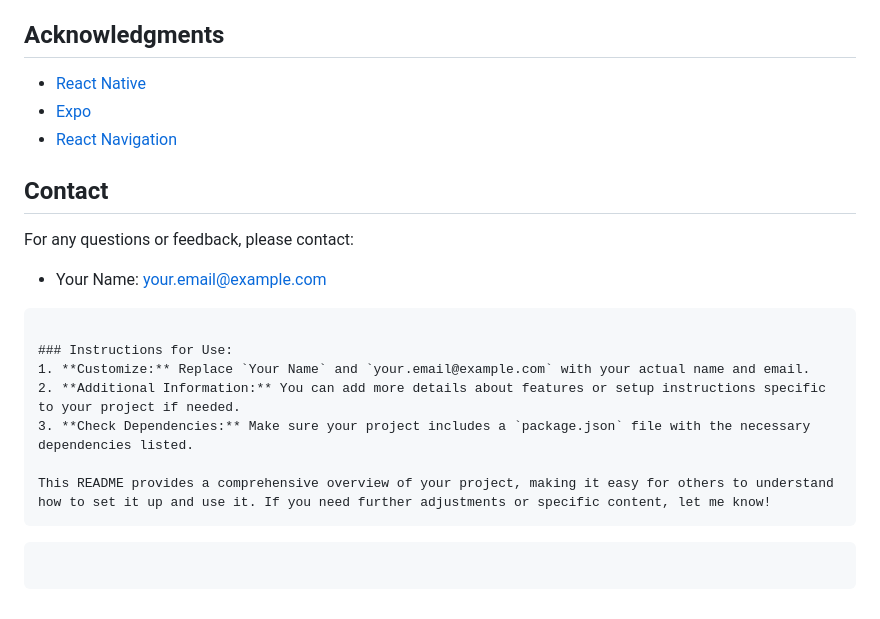
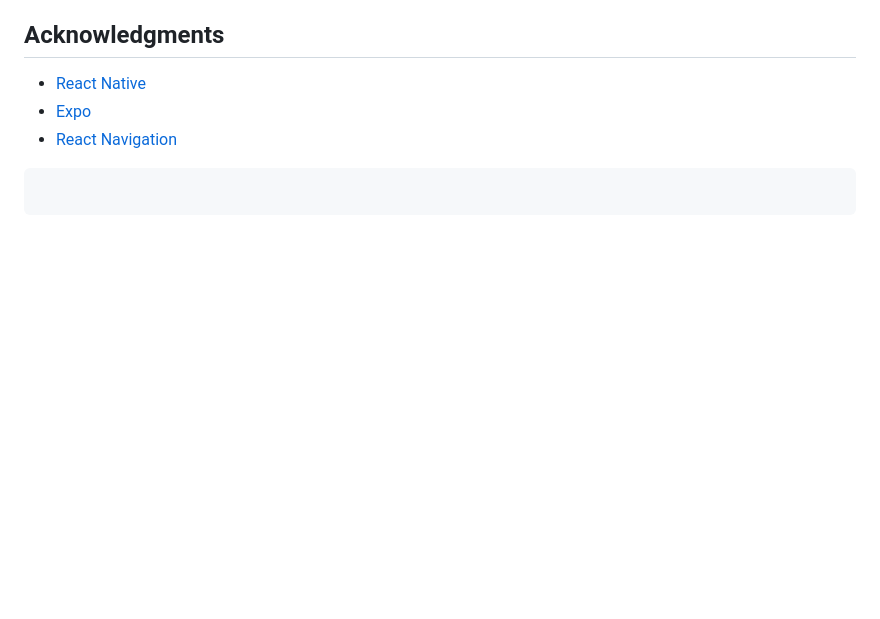
Before and after one commit to k1ngsterr1/pc-club, a Markdown page: README.md, the part around the change. Rendered like a GitHub page; blank space fills up the shorter version.

Commit message:
fix: fixed docs

````diff
--- a/README.md
+++ b/README.md
@@ -110,22 +110,6 @@ This project is licensed under the MIT License - see the [LICENSE](LICENSE) file
 - [Expo](https://expo.dev/)
 - [React Navigation](https://reactnavigation.org/)
 
-## Contact
-
-For any questions or feedback, please contact:
-
-- Your Name: [your.email@example.com](mailto:your.email@example.com)
-
-```
-
-### Instructions for Use:
-1. **Customize:** Replace `Your Name` and `your.email@example.com` with your actual name and email.
-2. **Additional Information:** You can add more details about features or setup instructions specific to your project if needed.
-3. **Check Dependencies:** Make sure your project includes a `package.json` file with the necessary dependencies listed.
-
-This README provides a comprehensive overview of your project, making it easy for others to understand how to set it up and use it. If you need further adjustments or specific content, let me know!
 ```
 
 ```
-
-```
````
